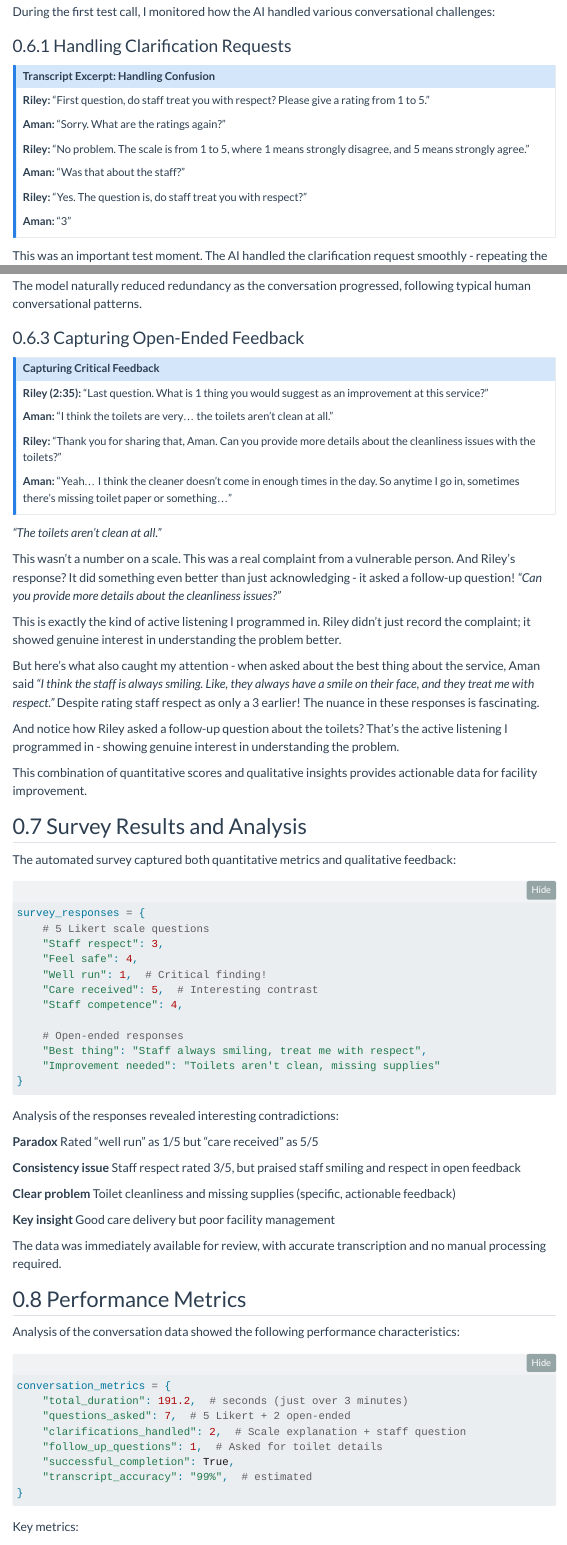
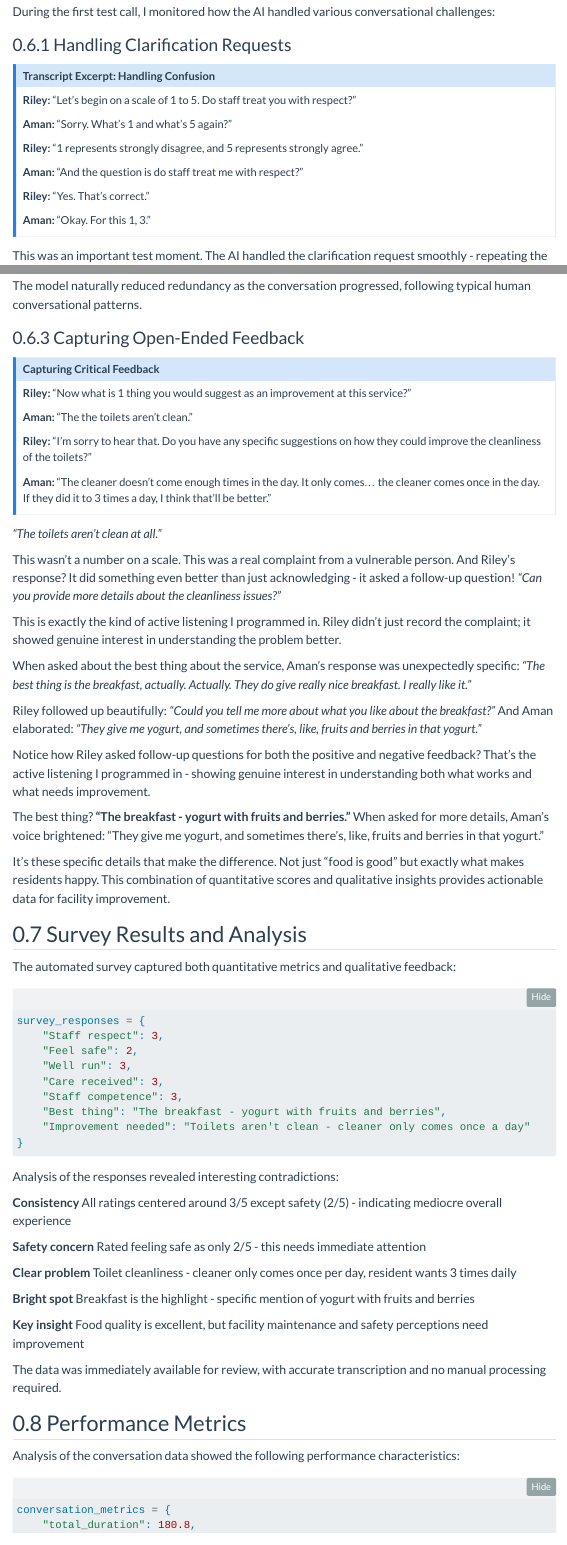
Before and after one commit to amaarora/amaarora.github.io, a Quarto document (posts/2025-09-16-voice-survey-automation.qmd): the page in a window 1100 px wide, from 4050 px down before the commit and from 4010 px down after it, so that both start at the same text, and a second part further down, joined at a grey line. Rendered offline with R 4.5, knitr and Pandoc in place of Quarto, with nearby package versions; folded parts are opened; menus at the side of the page are left out.

Commit message:
Update blog post

````diff
--- a/posts/2025-09-16-voice-survey-automation.qmd
+++ b/posts/2025-09-16-voice-survey-automation.qmd
@@ -10,12 +10,13 @@ description: "The step-by-step story of building a voice AI agent that conducts
 bibliography: ../references.bib
 image: ../images/voice-survey-agent.png
 code-fold: true
+draft: true
 ---
 
 ## Listen First: An AI Conducting a Real Survey
 
 <audio controls style="width: 100%; margin: 20px 0;">
-  <source src="https://storage.vapi.ai/0c6a3c9f-4ea0-4467-837f-2bfae8137220-1758074127567-70a058f8-b029-4acd-8dd9-50e276ccb7f4-mono.wav" type="audio/wav">
+  <source src="https://storage.vapi.ai/29c6ccb9-142f-41f7-89a3-8ad528c9488c-1758098057914-2b6b52ab-64dc-4066-8d97-6168d42eeae4-mono.wav" type="audio/wav">
   Your browser does not support the audio element.
 </audio>
 
@@ -200,17 +199,17 @@ During the first test call, I monitored how the AI handled various conversationa
 ::: {.callout-note}
 ## Transcript Excerpt: Handling Confusion
 
-**Riley:** "First question, do staff treat you with respect? Please give a rating from 1 to 5."
+**Riley:** "Let's begin on a scale of 1 to 5. Do staff treat you with respect?"
 
-**Aman:** "Sorry. What are the ratings again?"
+**Aman:** "Sorry. What's 1 and what's 5 again?"
 
-**Riley:** "No problem. The scale is from 1 to 5, where 1 means strongly disagree, and 5 means strongly agree."
+**Riley:** "1 represents strongly disagree, and 5 represents strongly agree."
 
-**Aman:** "Was that about the staff?"
+**Aman:** "And the question is do staff treat me with respect?"
 
-**Riley:** "Yes. The question is, do staff treat you with respect?"
+**Riley:** "Yes. That's correct."
 
-**Aman:** "3"
+**Aman:** "Okay. For this 1, 3."
 :::
 
 This was an important test moment. The AI handled the clarification request smoothly - repeating the scale explanation clearly and patiently, exactly as a professional interviewer would.
@@ -230,13 +229,13 @@ The model naturally reduced redundancy as the conversation progressed, following
 ::: {.callout-note}
 ## Capturing Critical Feedback
 
-**Riley (2:35):** "Last question. What is 1 thing you would suggest as an improvement at this service?"
+**Riley:** "Now what is 1 thing you would suggest as an improvement at this service?"
 
-**Aman:** "I think the toilets are very... the toilets aren't clean at all."
+**Aman:** "The the toilets aren't clean."
 
-**Riley:** "Thank you for sharing that, Aman. Can you provide more details about the cleanliness issues with the toilets?"
+**Riley:** "I'm sorry to hear that. Do you have any specific suggestions on how they could improve the cleanliness of the toilets?"
 
-**Aman:** "Yeah... I think the cleaner doesn't come in enough times in the day. So anytime I go in, sometimes there's missing toilet paper or something..."
+**Aman:** "The cleaner doesn't come enough times in the day. It only comes... the cleaner comes once in the day. If they did it to 3 times a day, I think that'll be better."
 :::
 
 *"The toilets aren't clean at all."*
@@ -245,11 +244,15 @@ This wasn't a number on a scale. This was a real complaint from a vulnerable per
 
 This is exactly the kind of active listening I programmed in. Riley didn't just record the complaint; it showed genuine interest in understanding the problem better.
 
-But here's what also caught my attention - when asked about the best thing about the service, Aman said *"I think the staff is always smiling. Like, they always have a smile on their face, and they treat me with respect."* Despite rating staff respect as only a 3 earlier! The nuance in these responses is fascinating.
+When asked about the best thing about the service, Aman's response was unexpectedly specific: *"The best thing is the breakfast, actually. Actually. They do give really nice breakfast. I really like it."*
 
-And notice how Riley asked a follow-up question about the toilets? That's the active listening I programmed in - showing genuine interest in understanding the problem.
+Riley followed up beautifully: *"Could you tell me more about what you like about the breakfast?"* And Aman elaborated: *"They give me yogurt, and sometimes there's, like, fruits and berries in that yogurt."*
 
-This combination of quantitative scores and qualitative insights provides actionable data for facility improvement.
+Notice how Riley asked follow-up questions for both the positive and negative feedback? That's the active listening I programmed in - showing genuine interest in understanding both what works and what needs improvement.
+
+The best thing? **"The breakfast - yogurt with fruits and berries."** When asked for more details, Aman's voice brightened: "They give me yogurt, and sometimes there's, like, fruits and berries in that yogurt."
+
+It's these specific details that make the difference. Not just "food is good" but exactly what makes residents happy. This combination of quantitative scores and qualitative insights provides actionable data for facility improvement.
 
 ## Survey Results and Analysis
 
@@ -261,32 +264,32 @@ The automated survey captured both quantitative metrics and qualitative feedback
 #| eval: false
 
 survey_responses = {
-    # 5 Likert scale questions
     "Staff respect": 3,
-    "Feel safe": 4,
-    "Well run": 1,  # Critical finding!
-    "Care received": 5,  # Interesting contrast
-    "Staff competence": 4,
-
-    # Open-ended responses
-    "Best thing": "Staff always smiling, treat me with respect",
-    "Improvement needed": "Toilets aren't clean, missing supplies"
+    "Feel safe": 2,
+    "Well run": 3,
+    "Care received": 3,
+    "Staff competence": 3,
+    "Best thing": "The breakfast - yogurt with fruits and berries",
+    "Improvement needed": "Toilets aren't clean - cleaner only comes once a day"
 }
 ```
 
 Analysis of the responses revealed interesting contradictions:
 
-**Paradox**
-Rated "well run" as 1/5 but "care received" as 5/5
+**Consistency**
+All ratings centered around 3/5 except safety (2/5) - indicating mediocre overall experience
 
-**Consistency issue**
-Staff respect rated 3/5, but praised staff smiling and respect in open feedback
+**Safety concern**
+Rated feeling safe as only 2/5 - this needs immediate attention
 
 **Clear problem**
-Toilet cleanliness and missing supplies (specific, actionable feedback)
+Toilet cleanliness - cleaner only comes once per day, resident wants 3 times daily
+
+**Bright spot**
+Breakfast is the highlight - specific mention of yogurt with fruits and berries
 
 **Key insight**
-Good care delivery but poor facility management
+Food quality is excellent, but facility maintenance and safety perceptions need improvement
 
 The data was immediately available for review, with accurate transcription and no manual processing required.
 
@@ -300,12 +303,12 @@ Analysis of the conversation data showed the following performance characteristi
 #| eval: false
 
 conversation_metrics = {
-    "total_duration": 191.2,  # seconds (just over 3 minutes)
-    "questions_asked": 7,  # 5 Likert + 2 open-ended
-    "clarifications_handled": 2,  # Scale explanation + staff question
-    "follow_up_questions": 1,  # Asked for toilet details
+    "total_duration": 180.8,
+    "questions_asked": 7,
+    "clarifications_handled": 2,
+    "follow_up_questions": 2,
     "successful_completion": True,
-    "transcript_accuracy": "99%",  # estimated
+    "transcript_accuracy": "99%",
 }
 ```
 
````
Also changed, not shown: docs/listings.json, docs/search.json, posts/2025-09-16-voice-survey-automation.qmd (20 more changed lines), 2 other files.
